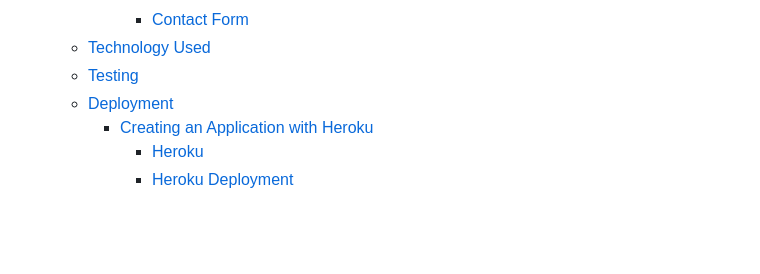
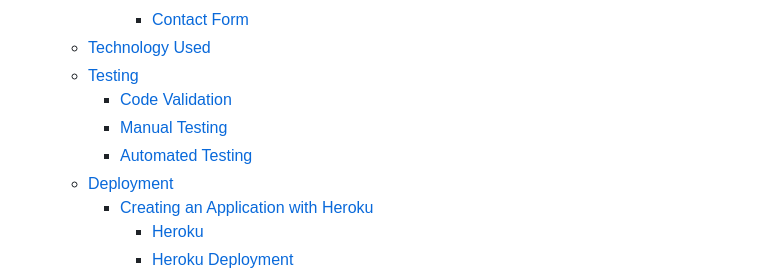
Before and after one commit to ExcellentWish/portfolio-project-4, a Markdown page: README.md, the part around the change printed below. GitHub-like rendering; blank space fills up the shorter version.

```diff
--- a/README.md
+++ b/README.md
@@ -24,6 +24,9 @@ This is a full-stack frameworks project built using Django, Python, HTML, CSS an
       - [Contact Form](#contact-form)
   - [Technology Used](#technology-used)
   - [Testing](#testing)
+    - [Code Validation](#code-validation)
+    - [Manual Testing](#manual-testing)
+    - [Automated Testing](#automated-testing)
   - [Deployment](#deployment)
     - [Creating an Application with Heroku](#creating-an-application-with-heroku)
       - [Heroku](#heroku)
```
Also changed, not shown: other parts of README.md (+35 -1 lines), assets/testing/Coveragereport.PNG (added), assets/testing/html-issue.PNG (added), 5 other files.
